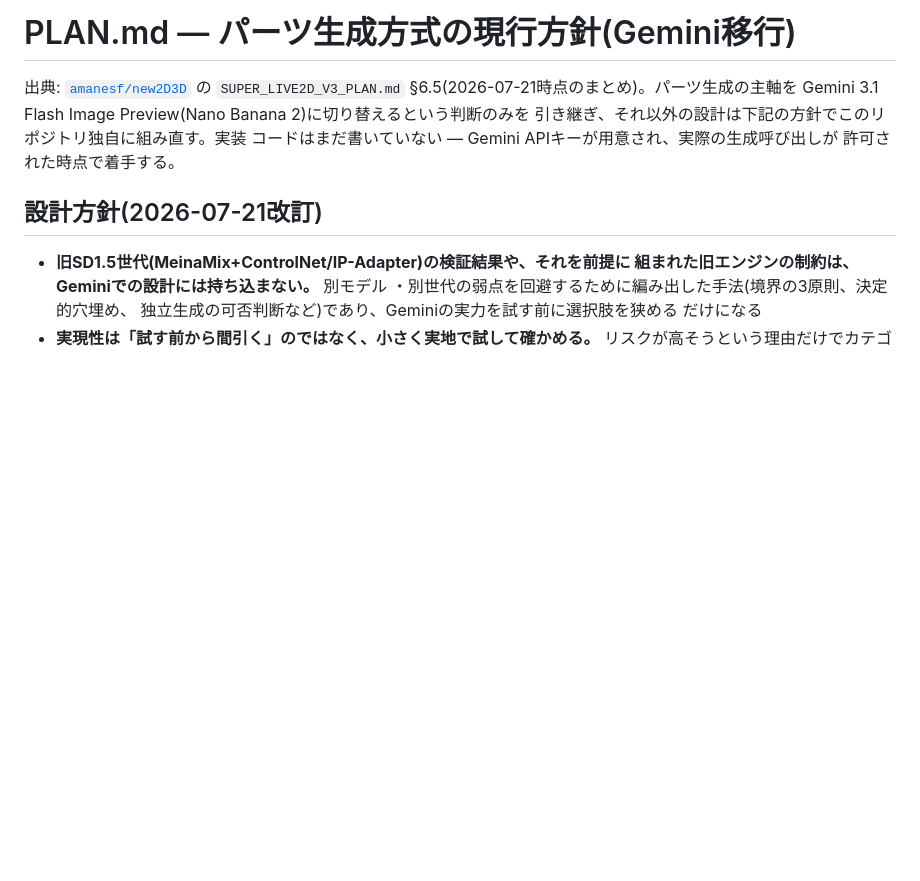
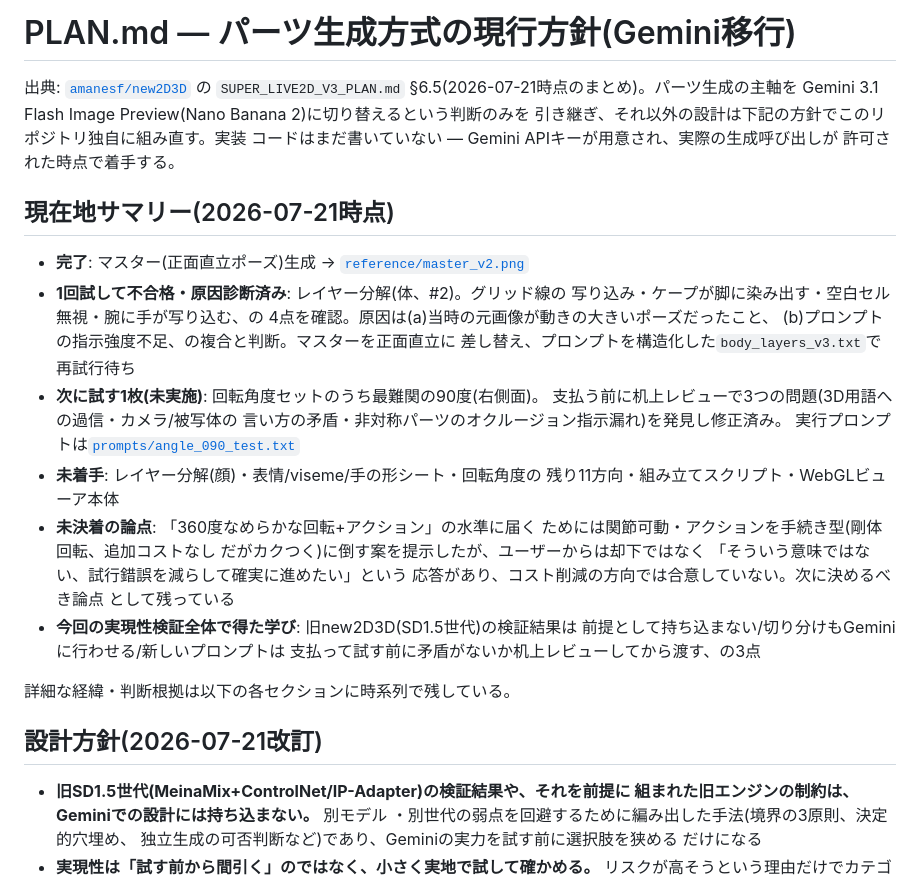
Before and after one commit to amanesf/super2D, a Markdown page: PLAN.md, the part around the change. Rendered like a GitHub page; blank space fills up the shorter version.

Commit message:
現在地サマリーを追加
ここまでの検討を見通しやすくするため、冒頭に現在地サマリー(完了/
不合格・原因診断済み/次に試す1枚/未着手/未決着の論点/得られた学び)を
追加した。「360度なめらかな回転+アクション」の水準に届くための関節
可動・アクションの手続き型化案はユーザーとまだ合意していない未決着の
論点として明記した。

Co-Authored-By: Claude Sonnet 5 <noreply@anthropic.com>
Claude-Session: https://claude.ai/code/session_012MKsSxRycbWaPSBNsMGyNx

```diff
--- a/PLAN.md
+++ b/PLAN.md
@@ -6,6 +6,32 @@ Gemini 3.1 Flash Image Preview(Nano Banana 2)に切り替えるという判断
 引き継ぎ、それ以外の設計は下記の方針でこのリポジトリ独自に組み直す。実装
 コードはまだ書いていない — Gemini APIキーが用意され、実際の生成呼び出しが
 許可された時点で着手する。
+
+## 現在地サマリー(2026-07-21時点)
+
+- **完了**: マスター(正面直立ポーズ)生成 → [`reference/master_v2.png`](./reference/master_v2.png)
+- **1回試して不合格・原因診断済み**: レイヤー分解(体、#2)。グリッド線の
+  写り込み・ケープが脚に染み出す・空白セル無視・腕に手が写り込む、の
+  4点を確認。原因は(a)当時の元画像が動きの大きいポーズだったこと、
+  (b)プロンプトの指示強度不足、の複合と判断。マスターを正面直立に
+  差し替え、プロンプトを構造化した`body_layers_v3.txt`で再試行待ち
+- **次に試す1枚(未実施)**: 回転角度セットのうち最難関の90度(右側面)。
+  支払う前に机上レビューで3つの問題(3D用語への過信・カメラ/被写体の
+  言い方の矛盾・非対称パーツのオクルージョン指示漏れ)を発見し修正済み。
+  実行プロンプトは[`prompts/angle_090_test.txt`](./prompts/angle_090_test.txt)
+- **未着手**: レイヤー分解(顔)・表情/viseme/手の形シート・回転角度の
+  残り11方向・組み立てスクリプト・WebGLビューア本体
+- **未決着の論点**: 「360度なめらかな回転+アクション」の水準に届く
+  ためには関節可動・アクションを手続き型(剛体回転、追加コストなし
+  だがカクつく)に倒す案を提示したが、ユーザーからは却下ではなく
+  「そういう意味ではない、試行錯誤を減らして確実に進めたい」という
+  応答があり、コスト削減の方向では合意していない。次に決めるべき論点
+  として残っている
+- **今回の実現性検証全体で得た学び**: 旧new2D3D(SD1.5世代)の検証結果は
+  前提として持ち込まない/切り分けもGeminiに行わせる/新しいプロンプトは
+  支払って試す前に矛盾がないか机上レビューしてから渡す、の3点
+
+詳細な経緯・判断根拠は以下の各セクションに時系列で残している。
 
 ## 設計方針(2026-07-21改訂)
 
```
